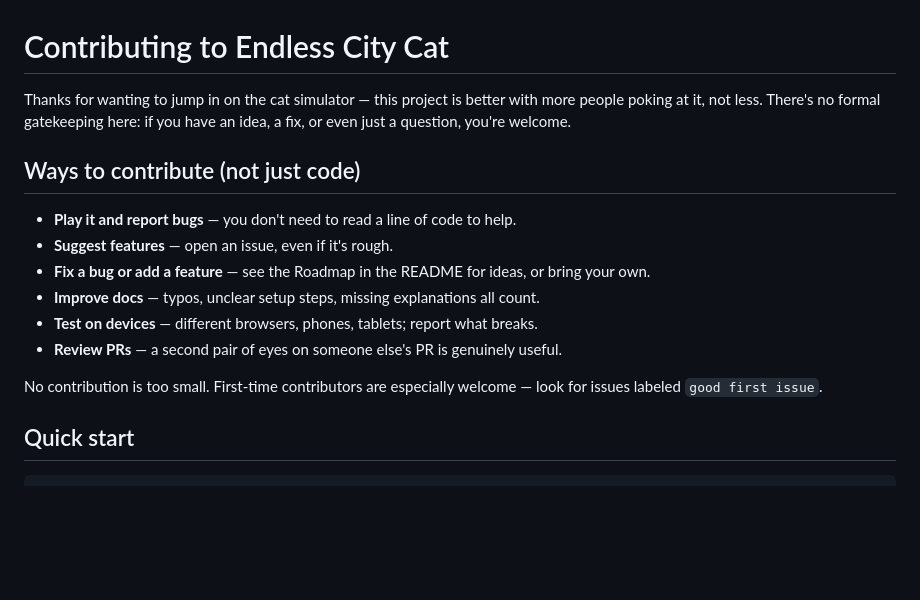
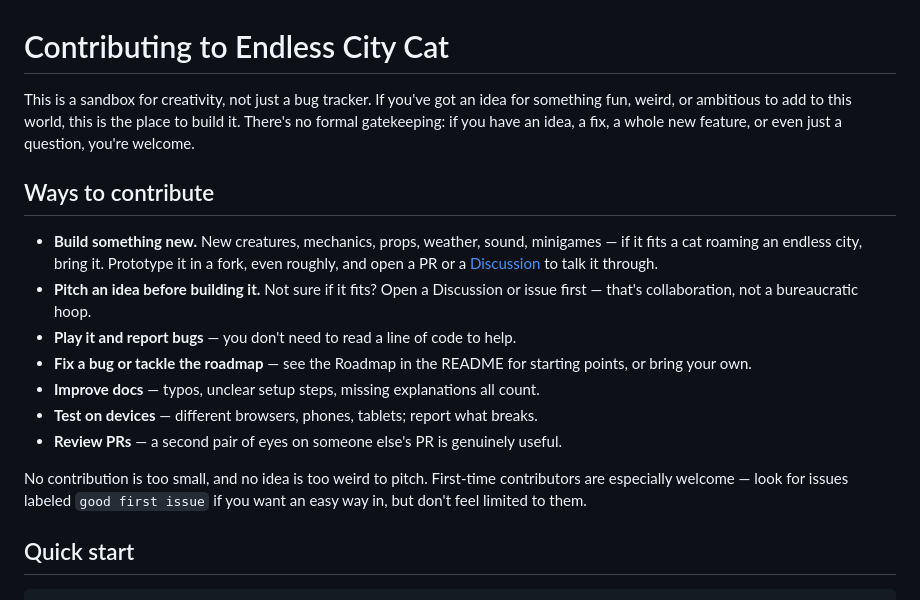
Before and after one commit to shifulegend/cat-simulator-endless-city, a Markdown page: CONTRIBUTING.md, the part around the change. Drawn GitHub-style; blank space fills up the shorter version.

```diff
--- a/CONTRIBUTING.md
+++ b/CONTRIBUTING.md
@@ -1,21 +1,29 @@
 # Contributing to Endless City Cat
 
-Thanks for wanting to jump in on the cat simulator — this project is better
-with more people poking at it, not less. There's no formal gatekeeping here:
-if you have an idea, a fix, or even just a question, you're welcome.
+This is a sandbox for creativity, not just a bug tracker. If you've got an
+idea for something fun, weird, or ambitious to add to this world, this is
+the place to build it. There's no formal gatekeeping: if you have an idea,
+a fix, a whole new feature, or even just a question, you're welcome.
 
-## Ways to contribute (not just code)
+## Ways to contribute
 
+- **Build something new.** New creatures, mechanics, props, weather, sound,
+  minigames — if it fits a cat roaming an endless city, bring it. Prototype
+  it in a fork, even roughly, and open a PR or a
+  [Discussion](https://github.com/shifulegend/cat-simulator-endless-city/discussions)
+  to talk it through.
+- **Pitch an idea before building it.** Not sure if it fits? Open a
+  Discussion or issue first — that's collaboration, not a bureaucratic hoop.
 - **Play it and report bugs** — you don't need to read a line of code to help.
-- **Suggest features** — open an issue, even if it's rough.
-- **Fix a bug or add a feature** — see the Roadmap in the README for ideas,
-  or bring your own.
+- **Fix a bug or tackle the roadmap** — see the Roadmap in the README for
+  starting points, or bring your own.
 - **Improve docs** — typos, unclear setup steps, missing explanations all count.
 - **Test on devices** — different browsers, phones, tablets; report what breaks.
 - **Review PRs** — a second pair of eyes on someone else's PR is genuinely useful.
 
-No contribution is too small. First-time contributors are especially welcome —
-look for issues labeled `good first issue`.
+No contribution is too small, and no idea is too weird to pitch. First-time
+contributors are especially welcome — look for issues labeled
+`good first issue` if you want an easy way in, but don't feel limited to them.
 
 ## Quick start
 
```
Also changed, not shown: README.md (+27 -17 lines).
